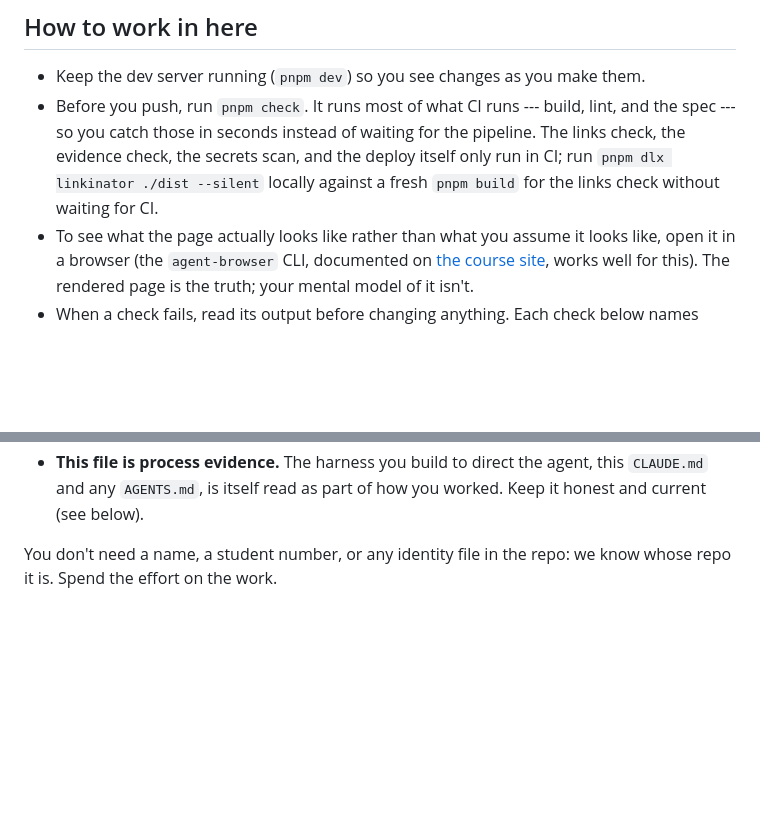
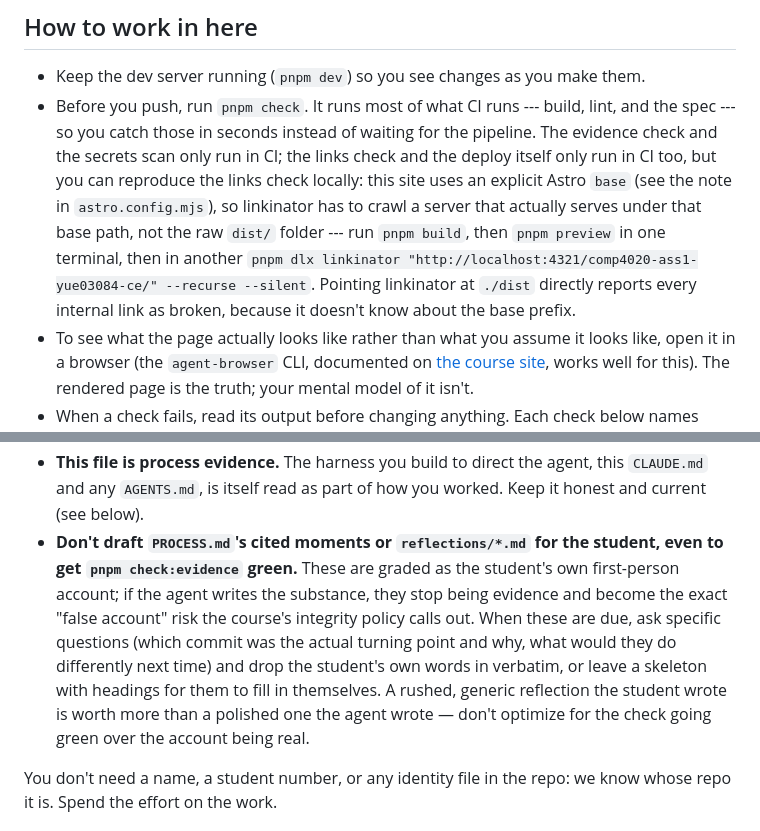
Before and after one commit to comp4020-agentic-coding-studio/comp4020-ass1-yue03084-ce, a Markdown page: CLAUDE.md, 2 parts joined by grey strips. GitHub-like rendering; blank space fills up the shorter version.

Commit message:
harness: carry forward from week 3 (crit2)
Merged CLAUDE.md from comp4020-crit2-yue03084-ce: kept the Astro-specific
linkinator/base-path guidance and the integrity note about not drafting
PROCESS.md/reflections content for the student. Updated the repo name in
the linkinator command for this repo.

```diff
--- a/CLAUDE.md
+++ b/CLAUDE.md
@@ -20,10 +20,15 @@ and see `spec/README.md` for how the checks in this repo relate to it.
 - Keep the dev server running (`pnpm dev`) so you see changes as you make them.
 - Before you push, run `pnpm check`. It runs most of what CI runs --- build,
   lint, and the spec --- so you catch those in seconds instead of waiting for
-  the pipeline. The links check, the evidence check, the secrets scan, and the
-  deploy itself only run in CI; run `pnpm dlx linkinator ./dist --silent`
-  locally against a fresh `pnpm build` for the links check without waiting for
-  CI.
+  the pipeline. The evidence check and the secrets scan only run in CI; the
+  links check and the deploy itself only run in CI too, but you can reproduce
+  the links check locally: this site uses an explicit Astro `base` (see the
+  note in `astro.config.mjs`), so linkinator has to crawl a server that
+  actually serves under that base path, not the raw `dist/` folder --- run
+  `pnpm build`, then `pnpm preview` in one terminal, then in another
+  `pnpm dlx linkinator "http://localhost:4321/comp4020-ass1-yue03084-ce/"
+  --recurse --silent`. Pointing linkinator at `./dist` directly reports every
+  internal link as broken, because it doesn't know about the base prefix.
 - To see what the page actually looks like rather than what you assume it looks
   like, open it in a browser (the `agent-browser` CLI, documented on
   [the course site](https://comp.anu.edu.au/courses/comp4020-agentic-coding-studio/topics/backpressure/#agent-browser-the-rendered-page-as-ground-truth),
@@ -148,6 +153,17 @@ means building legibly is part of building well.
 - **This file is process evidence.** The harness you build to direct the agent,
   this `CLAUDE.md` and any `AGENTS.md`, is itself read as part of how you
   worked. Keep it honest and current (see below).
+- **Don't draft `PROCESS.md`'s cited moments or `reflections/*.md` for the
+  student, even to get `pnpm check:evidence` green.** These are graded as the
+  student's own first-person account; if the agent writes the substance, they
+  stop being evidence and become the exact "false account" risk the course's
+  integrity policy calls out. When these are due, ask specific questions
+  (which commit was the actual turning point and why, what would they do
+  differently next time) and drop the student's own words in verbatim, or
+  leave a skeleton with headings for them to fill in themselves. A rushed,
+  generic reflection the student wrote is worth more than a polished one the
+  agent wrote — don't optimize for the check going green over the account
+  being real.
 
 You don't need a name, a student number, or any identity file in the repo: we
 know whose repo it is. Spend the effort on the work.
```
